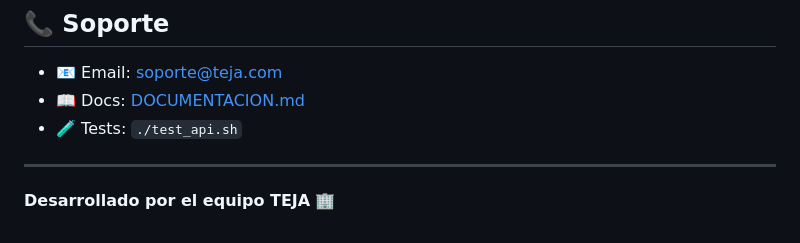
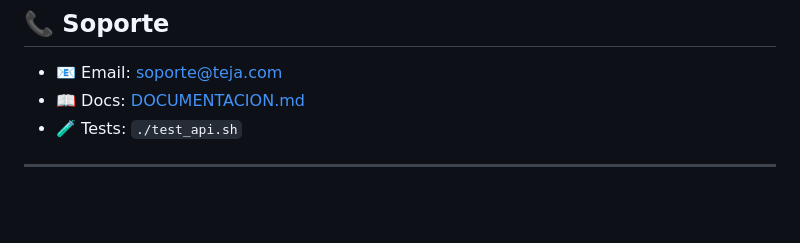
Before and after one commit to monroyhd/buzon-teja, a Markdown page: README.md, the part around the change. GitHub-like rendering; blank space fills up the shorter version.

Commit message:
actualizacion de readme

```diff
--- a/README.md
+++ b/README.md
@@ -176,5 +176,3 @@ CMD ["npm", "start"]
 - 🧪 Tests: `./test_api.sh`
 
 ---
-
-**Desarrollado por el equipo TEJA** 🏢
```
